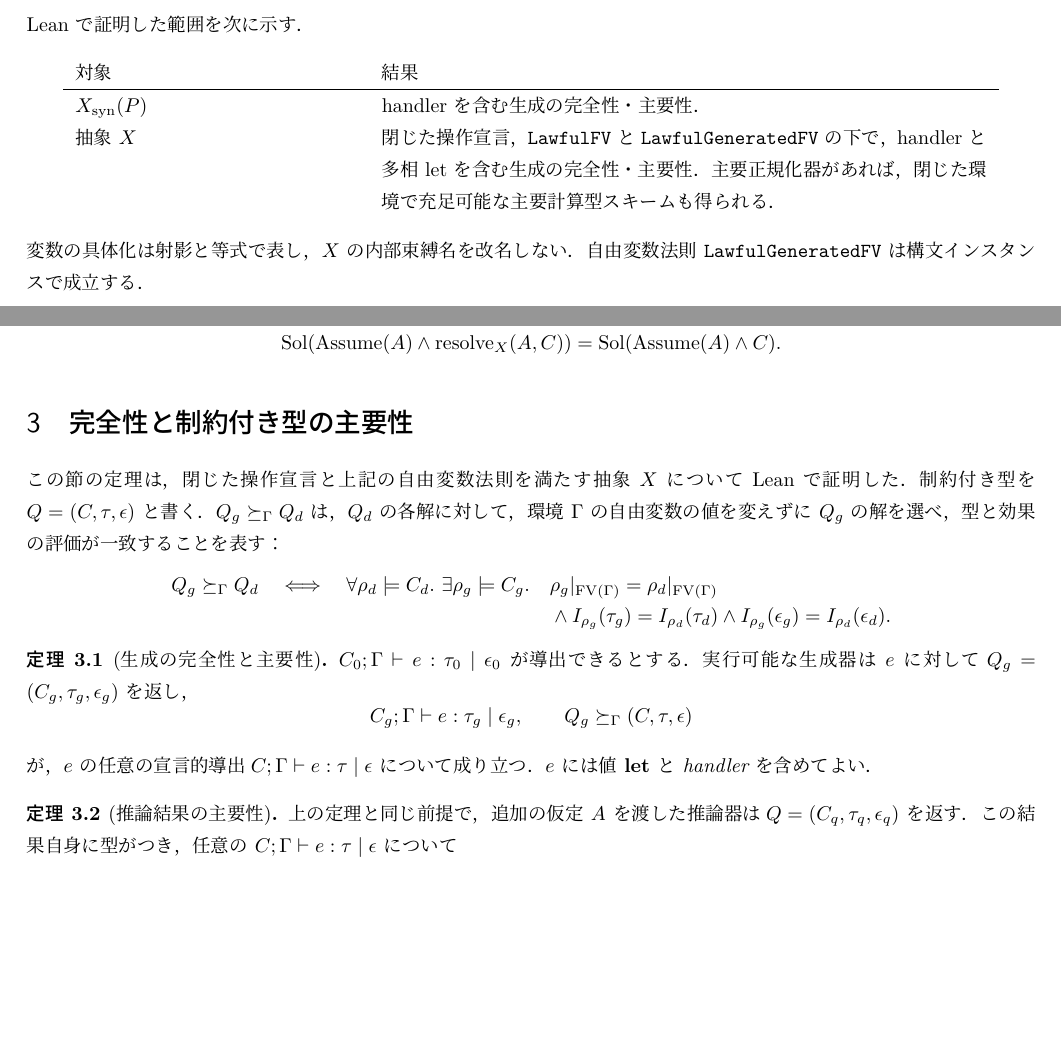
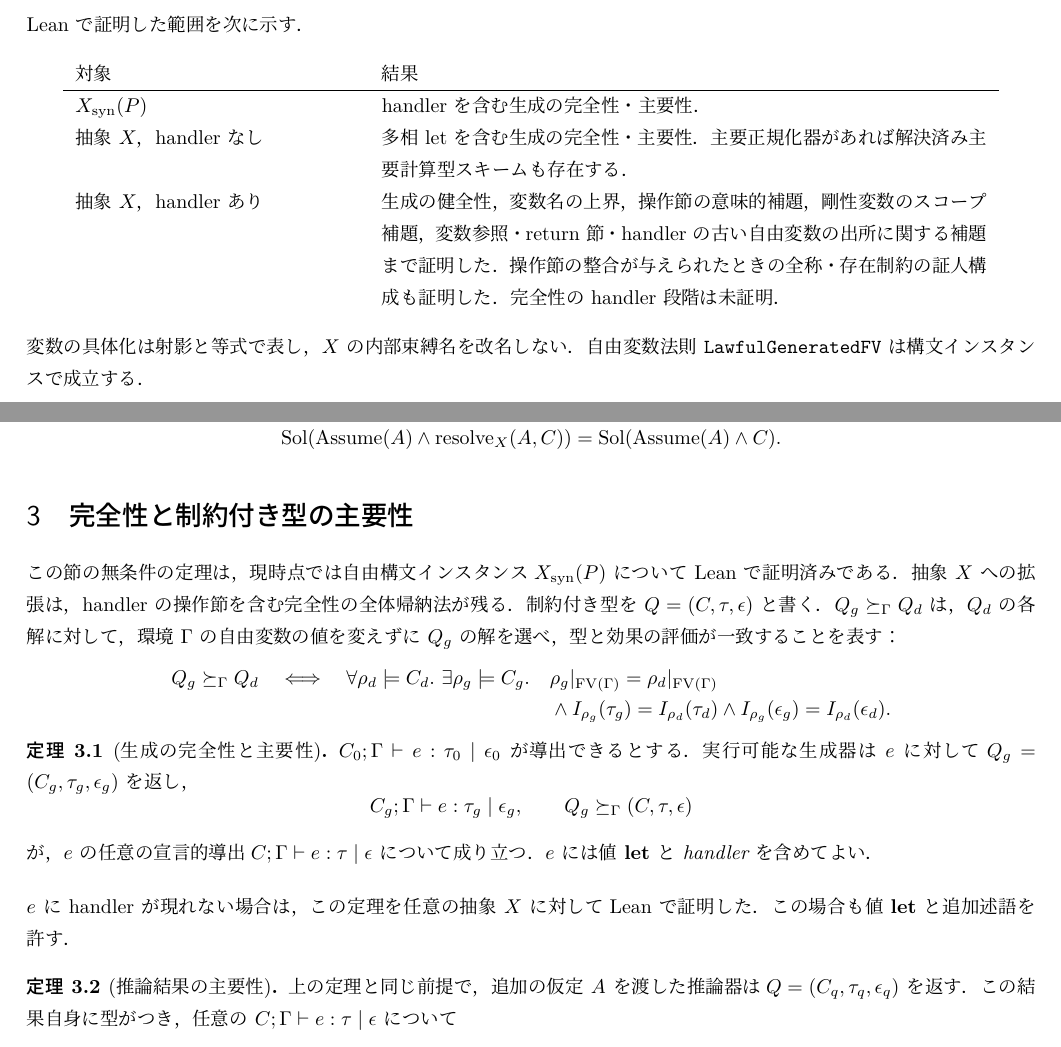
Before and after one commit to kadu-v/lean-ehmx, a LaTeX document (tex/ehmx/rules.tex): two parts of pages 4 and 5 of 9, joined at a grey line, cut so that both start at the same text, the shorter picture padded with empty space. The pictures show the PDF file output/pdf/ehmx-formal-spec-review.pdf that the author committed with the source.

Commit message:
Revert "Prove generic EHM(X) completeness and principal schemes with handlers"
This reverts commit f499e95f9ad1536bb46caef4892cc920c4bf0021.

```diff
--- a/tex/ehmx/rules.tex
+++ b/tex/ehmx/rules.tex
@@ -409,10 +409,14 @@ Lean で証明した範囲を次に示す．
 \begin{tabular}{p{.28\linewidth}p{.60\linewidth}}
 対象 & 結果 \\\hline
 $X_{\mathrm{syn}}(P)$ & handler を含む生成の完全性・主要性．\\
-抽象 $X$ & 閉じた操作宣言，\texttt{LawfulFV} と
-\texttt{LawfulGeneratedFV} の下で，handler と多相 let を含む
-生成の完全性・主要性．主要正規化器があれば，閉じた環境で
-充足可能な主要計算型スキームも得られる．\\
+抽象 $X$，handler なし & 多相 let を含む生成の完全性・主要性．
+主要正規化器があれば解決済み主要計算型スキームも存在する．\\
+抽象 $X$，handler あり & 生成の健全性，変数名の上界，
+操作節の意味的補題，剛性変数のスコープ補題，
+変数参照・return 節・handler の古い自由変数の出所に関する
+補題まで証明した．操作節の整合が与えられたときの
+全称・存在制約の証人構成も証明した．
+完全性の handler 段階は未証明．
 \end{tabular}
 \end{center}
 変数の具体化は射影と等式で表し，$X$ の内部束縛名を改名しない．
@@ -469,8 +473,10 @@ $\operatorname{Assume}(A)=\bigwedge_{p\in A}p$ とする．
 \end{proposition}
 
 \section{完全性と制約付き型の主要性}
-この節の定理は，閉じた操作宣言と上記の自由変数法則を満たす
-抽象 $X$ について Lean で証明した．
+この節の無条件の定理は，現時点では自由構文インスタンス
+$X_{\mathrm{syn}}(P)$ について Lean で証明済みである．
+抽象 $X$ への拡張は，handler の操作節を含む完全性の
+全体帰納法が残る．
 制約付き型を $Q=(C,\tau,\epsilon)$ と書く．
 $Q_g\succeq_\Gamma Q_d$ は，$Q_d$ の各解に対して，
 環境 $\Gamma$ の自由変数の値を変えずに $Q_g$ の解を選べ，
@@ -500,6 +506,8 @@ $C;\Gamma\vdash e:\tau\mid\epsilon$ について成り立つ．
 $e$ には値 $\mathbf{let}$ と handler を含めてよい．
 \end{theorem}
 
+$e$ に handler が現れない場合は，この定理を任意の抽象 $X$ に対して
+Lean で証明した．この場合も値 $\mathbf{let}$ と追加述語を許す．
 
 \begin{theorem}[推論結果の主要性]
 上の定理と同じ前提で，追加の仮定 $A$ を渡した推論器は
@@ -612,7 +620,8 @@ $Q_N=(R,\tau_N,\epsilon_N)$ を一般化すると，
 同じ項に付けられる全スキームより一般的である．
 \end{theorem}
 
-この結論は handler を含む $e$ について Lean で証明した．
+handler のない $e$ については，抽象 $X$ とその主要正規化器の下でも
+同じ結論を Lean で証明した．
 
 \noindent\textbf{解釈上の注意．}
 $\operatorname{Split}(ping,\{ping\},\delta)$ なら
```
Also changed, not shown: ehmx/README.md, output/pdf/ehmx-formal-spec-review.pdf, tex/ehmx/rules.tex (16 more changed lines), 7 other files.
